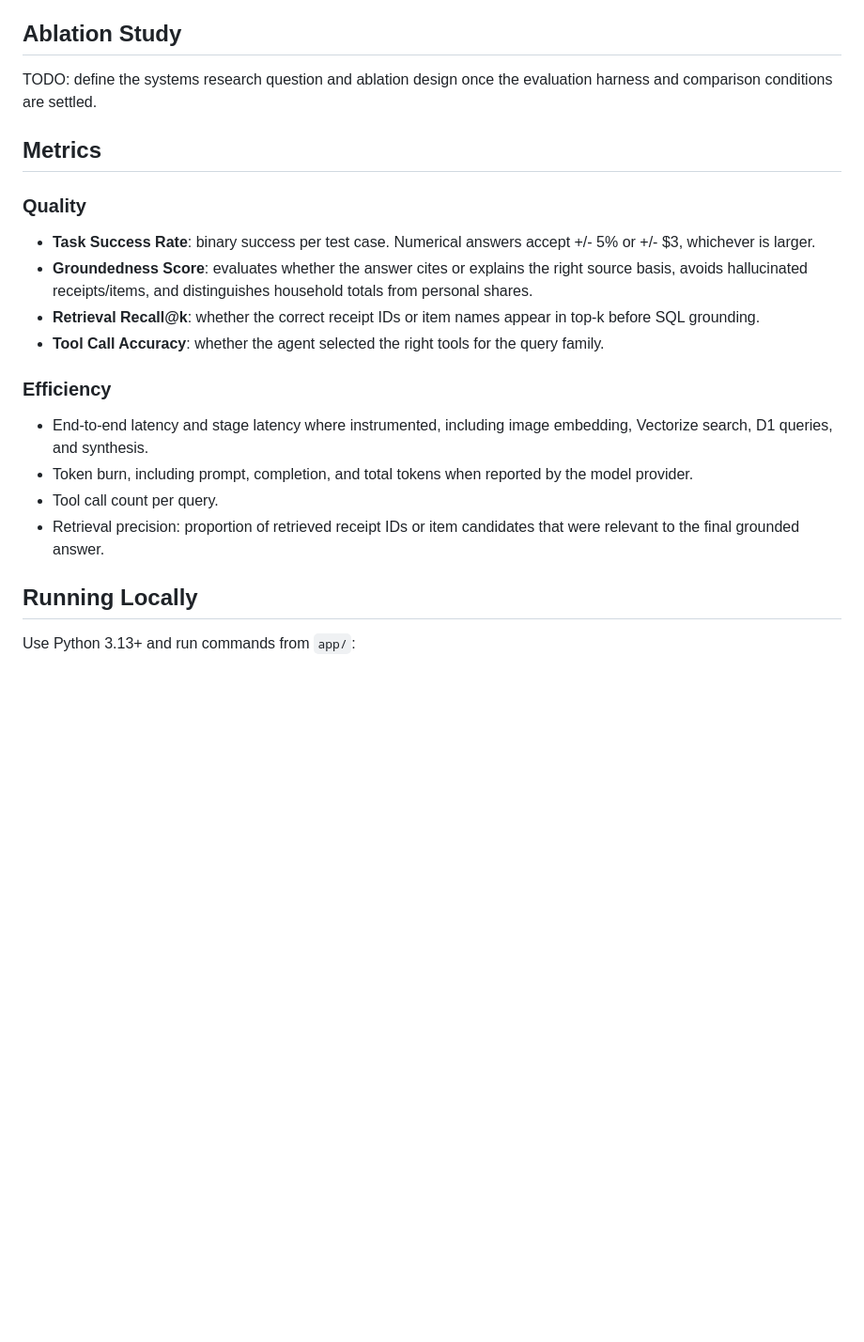
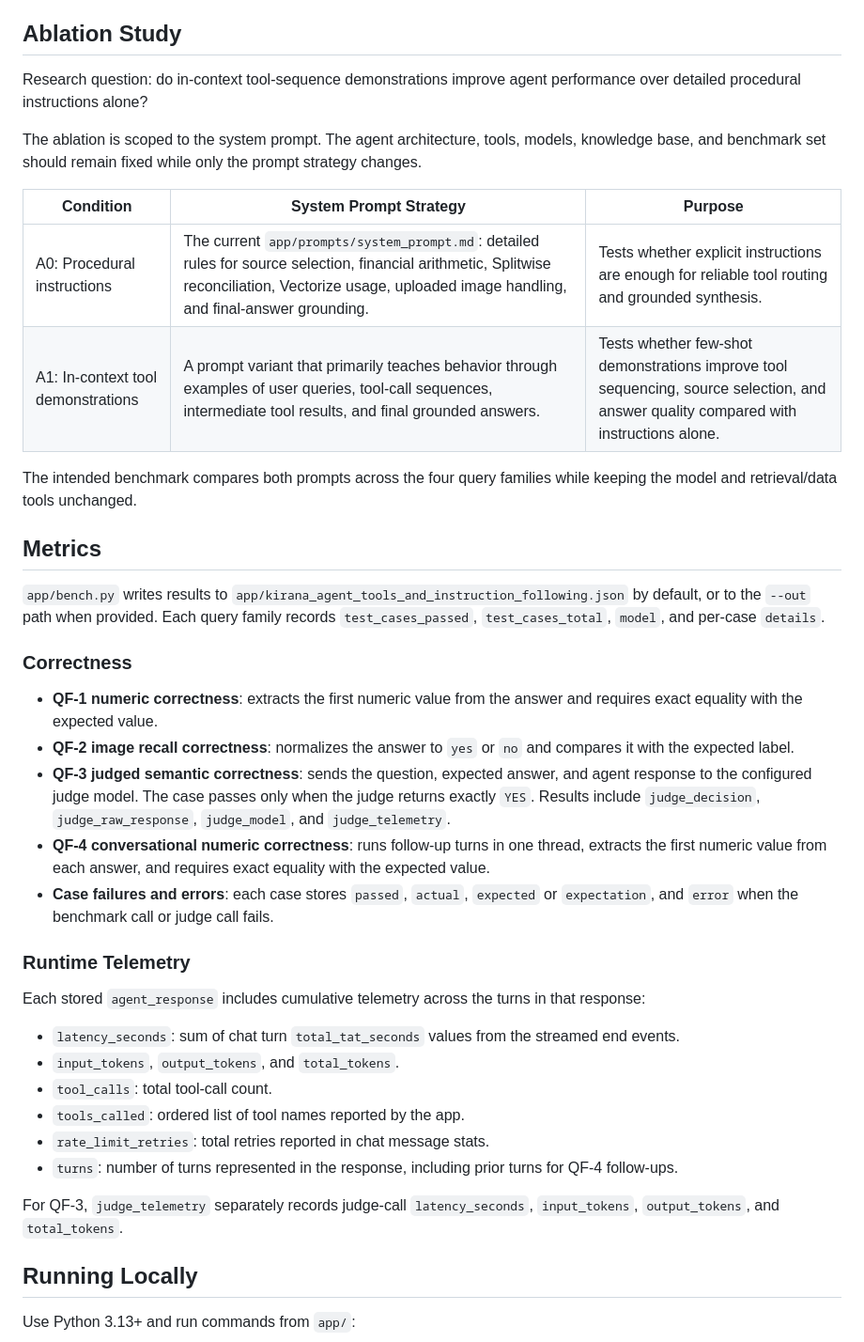
Before and after one commit to dhotrey/kirana, a Markdown page: README.md, the part around one of its changes. Shown at 94% size. GitHub-like rendering; blank space fills up the shorter version.

```diff
--- a/README.md
+++ b/README.md
@@ -139,23 +148,44 @@ The assistant does not directly inspect the uploaded image pixels during the cha
 
 ## Ablation Study
 
-TODO: define the systems research question and ablation design once the evaluation harness and comparison conditions are settled.
+Research question: do in-context tool-sequence demonstrations improve agent performance over detailed procedural instructions alone?
+
+The ablation is scoped to the system prompt. The agent architecture, tools, models, knowledge base, and benchmark set should remain fixed while only the prompt strategy changes.
+
+| Condition | System Prompt Strategy | Purpose |
+|---|---|---|
+| A0: Procedural instructions | The current `app/prompts/system_prompt.md`: detailed rules for source selection, financial arithmetic, Splitwise reconciliation, Vectorize usage, uploaded image handling, and final-answer grounding. | Tests whether explicit instructions are enough for reliable tool routing and grounded synthesis. |
+| A1: In-context tool demonstrations | A prompt variant that primarily teaches behavior through examples of user queries, tool-call sequences, intermediate tool results, and final grounded answers. | Tests whether few-shot demonstrations improve tool sequencing, source selection, and answer quality compared with instructions alone. |
+
+The intended benchmark compares both prompts across the four query families while keeping the model and retrieval/data tools unchanged.
 
 ## Metrics
 
-### Quality
+`app/bench.py` writes results to `app/kirana_agent_tools_and_instruction_following.json`
+by default, or to the `--out` path when provided. Each query family records
+`test_cases_passed`, `test_cases_total`, `model`, and per-case `details`.
 
-- **Task Success Rate**: binary success per test case. Numerical answers accept +/- 5% or +/- $3, whichever is larger.
-- **Groundedness Score**: evaluates whether the answer cites or explains the right source basis, avoids hallucinated receipts/items, and distinguishes household totals from personal shares.
-- **Retrieval Recall@k**: whether the correct receipt IDs or item names appear in top-k before SQL grounding.
-- **Tool Call Accuracy**: whether the agent selected the right tools for the query family.
+### Correctness
 
-### Efficiency
+- **QF-1 numeric correctness**: extracts the first numeric value from the answer and requires exact equality with the expected value.
+- **QF-2 image recall correctness**: normalizes the answer to `yes` or `no` and compares it with the expected label.
+- **QF-3 judged semantic correctness**: sends the question, expected answer, and agent response to the configured judge model. The case passes only when the judge returns exactly `YES`. Results include `judge_decision`, `judge_raw_response`, `judge_model`, and `judge_telemetry`.
+- **QF-4 conversational numeric correctness**: runs follow-up turns in one thread, extracts the first numeric value from each answer, and requires exact equality with the expected value.
+- **Case failures and errors**: each case stores `passed`, `actual`, `expected` or `expectation`, and `error` when the benchmark call or judge call fails.
 
-- End-to-end latency and stage latency where instrumented, including image embedding, Vectorize search, D1 queries, and synthesis.
-- Token burn, including prompt, completion, and total tokens when reported by the model provider.
-- Tool call count per query.
-- Retrieval precision: proportion of retrieved receipt IDs or item candidates that were relevant to the final grounded answer.
+### Runtime Telemetry
+
+Each stored `agent_response` includes cumulative telemetry across the turns in that response:
+
+- `latency_seconds`: sum of chat turn `total_tat_seconds` values from the streamed end events.
+- `input_tokens`, `output_tokens`, and `total_tokens`.
+- `tool_calls`: total tool-call count.
+- `tools_called`: ordered list of tool names reported by the app.
+- `rate_limit_retries`: total retries reported in chat message stats.
+- `turns`: number of turns represented in the response, including prior turns for QF-4 follow-ups.
+
+For QF-3, `judge_telemetry` separately records judge-call `latency_seconds`,
+`input_tokens`, `output_tokens`, and `total_tokens`.
 
 ## Running Locally
 
```
Also changed, not shown: other parts of README.md (+9 -0 lines).
